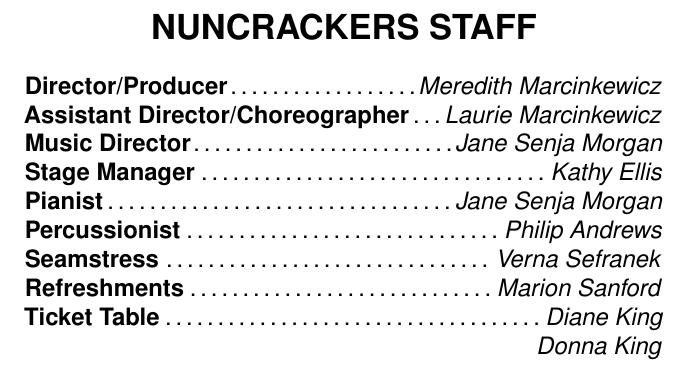
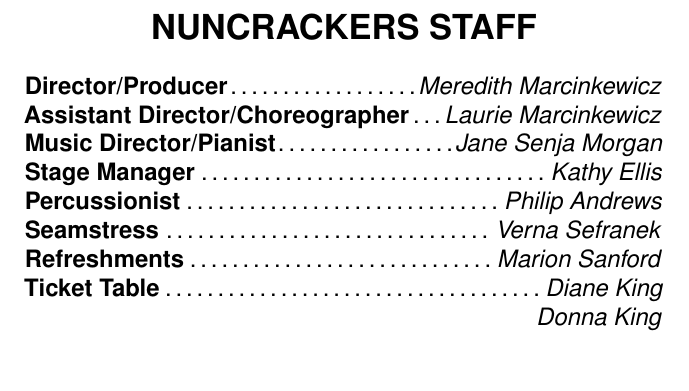
Before and after one commit to tdean1991/theater_program, a LaTeX document (Program.tex): part of page 7 of 9, cut so that both start at the same text. Compiled offline with pdfLaTeX.

Commit message:
update list

```diff
--- a/Program.tex
+++ b/Program.tex
@@ -148,9 +148,8 @@ And filled with blessings ev'ry night.}}
 %Entries for production staff go here. See example]
 \crew{Director/Producer}{Meredith Marcinkewicz}
 \crew{Assistant Director/Choreographer}{Laurie Marcinkewicz}
-\crew{Music Director}{Jane Senja Morgan}
+\crew{Music Director/Pianist}{Jane Senja Morgan}
 \crew{Stage Manager}{Kathy Ellis}
-\crew{Pianist}{Jane Senja Morgan}
 \crew{Percussionist}{Philip Andrews}
 \crew{Seamstress}{Verna Sefranek}
 \crew{Refreshments}{Marion Sanford}
```
